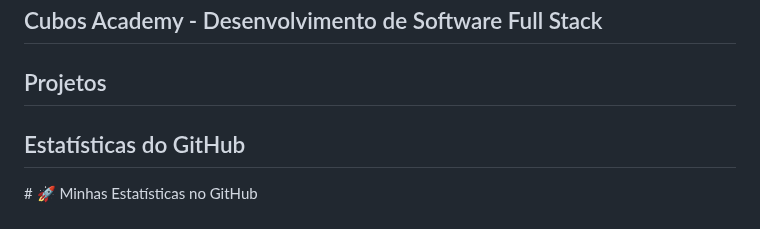
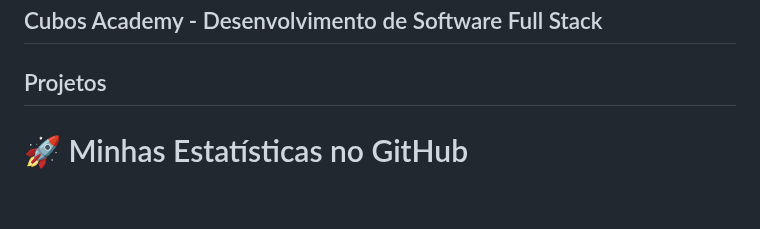
Before and after one commit to gersg/gersg, a Markdown page: readme.MD, the part around the change. Rendered like a GitHub page; blank space fills up the shorter version.

```diff
--- a/readme.MD
+++ b/readme.MD
@@ -84,7 +84,7 @@
 <p><ul>
 
 </p></ul>
-<h2>Estatísticas do GitHub</h2>
+
 # 🚀 Minhas Estatísticas no GitHub
 
 ## 📊 Estatísticas Gerais
```
